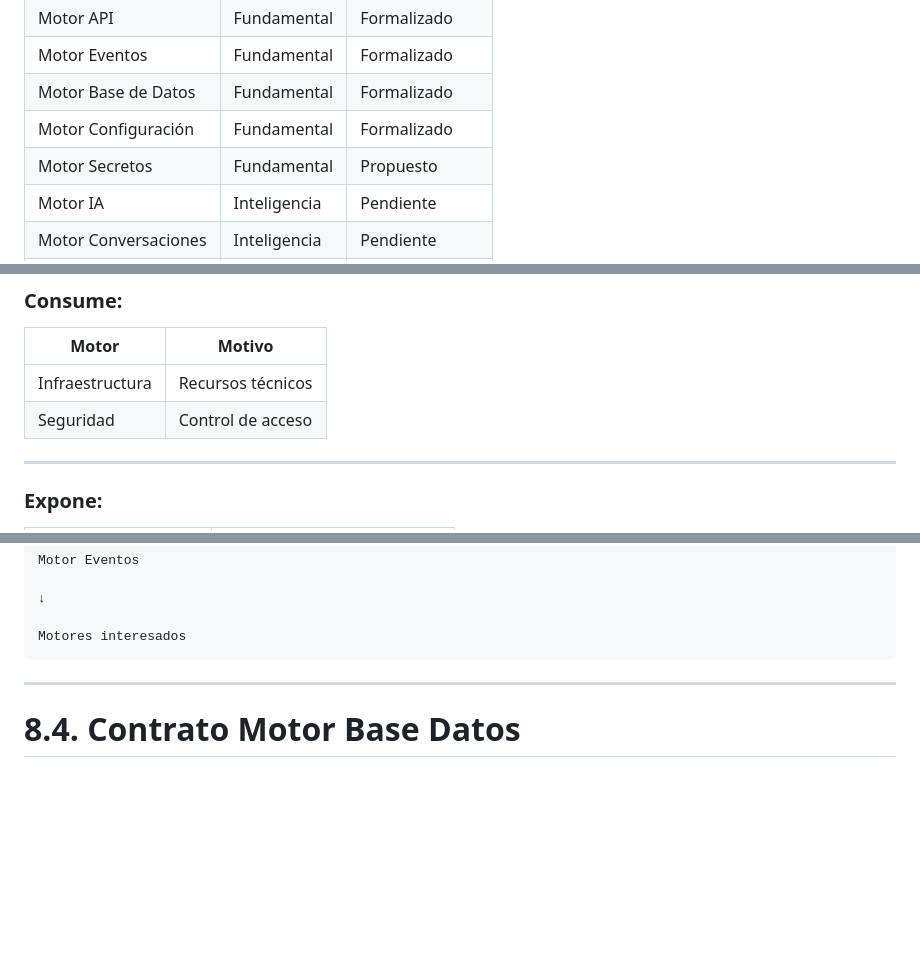
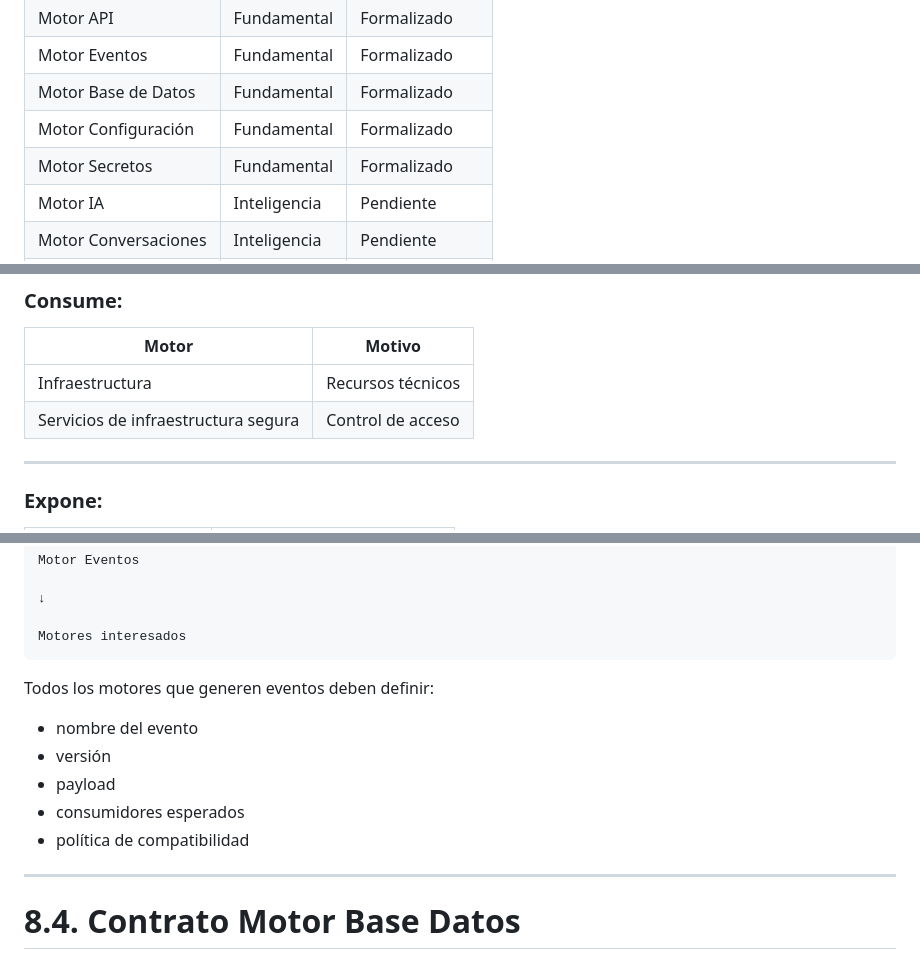
Before and after one commit to REGULAPRO2026/regu, a Markdown page: docs/arquitectura/CONTRATOS_ENTRE_MOTORES.md, 3 parts joined by grey strips. Drawn GitHub-style; blank space fills up the shorter version.

````diff
--- a/docs/arquitectura/CONTRATOS_ENTRE_MOTORES.md
+++ b/docs/arquitectura/CONTRATOS_ENTRE_MOTORES.md
@@ -293,7 +293,7 @@ El CORE RegulaPro está compuesto inicialmente por:
 | Motor Eventos | Fundamental | Formalizado |
 | Motor Base de Datos | Fundamental | Formalizado |
 | Motor Configuración | Fundamental | Formalizado |
-| Motor Secretos | Fundamental | Propuesto |
+| Motor Secretos | Fundamental | Formalizado |
 | Motor IA | Inteligencia | Pendiente |
 | Motor Conversaciones | Inteligencia | Pendiente |
 | Motor Multimedia | Servicios | Pendiente |
@@ -424,7 +424,7 @@ El Motor Base Datos es el único responsable de persistencia.
 | Motor | Motivo |
 |---|---|
 | Infraestructura | Recursos técnicos |
-| Seguridad | Control de acceso |
+| Servicios de infraestructura segura | Control de acceso |
 
 ---
 
@@ -779,6 +785,13 @@ Motor Eventos
 
 Motores interesados
 ```
+Todos los motores que generen eventos deben definir:
+
+- nombre del evento
+- versión
+- payload
+- consumidores esperados
+- política de compatibilidad
 
 ---
 
````
Also changed, not shown: other parts of docs/arquitectura/CONTRATOS_ENTRE_MOTORES.md (+42 -18 lines).
